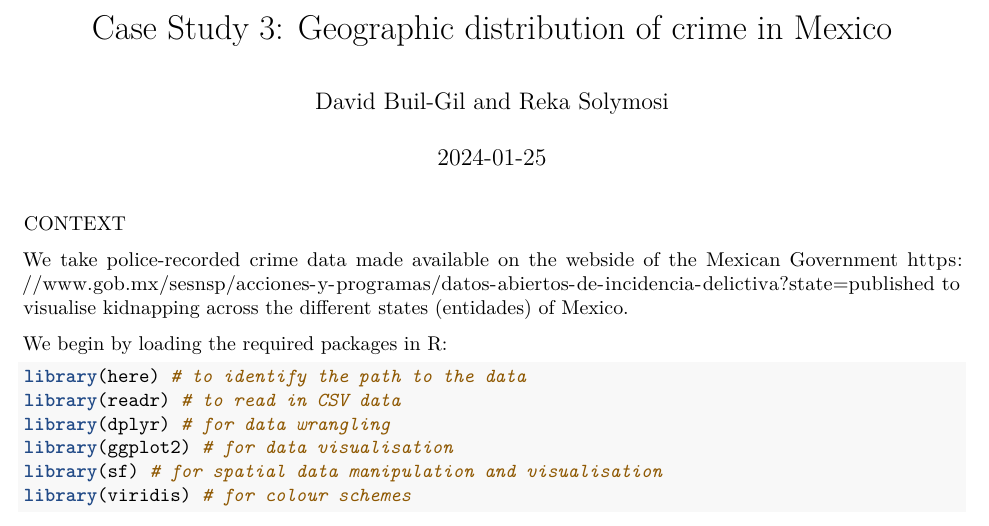
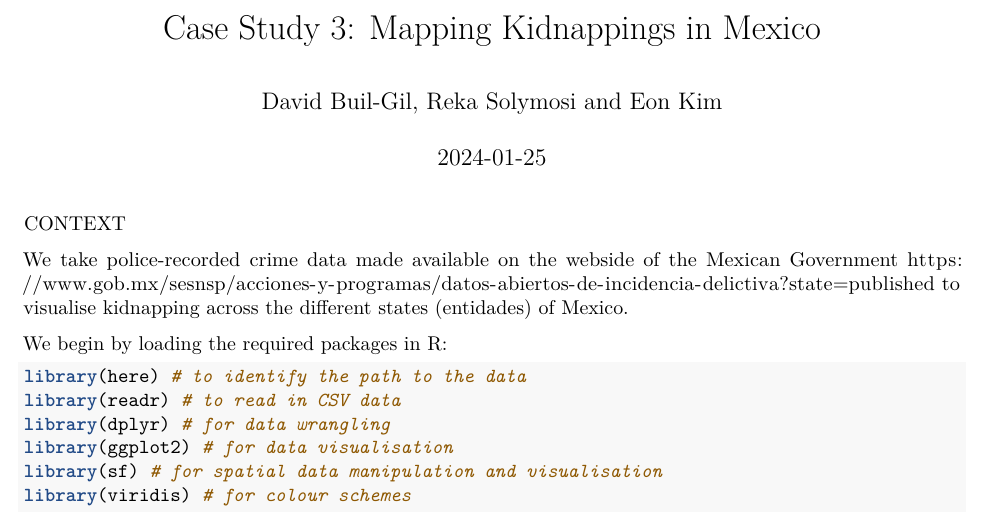
Before and after one commit to davidbuilgil/crim-data-south, an R Markdown document (exemplar-activity-3.Rmd): part of page 1 of 5, cut so that both start at the same text. Rendered offline with R 4.5, knitr and Pandoc, then LaTeX, with nearby package versions; some code elsewhere in the file could not run offline.

Commit message:
add eon to case study 3

```diff
--- a/exemplar-activity-3.Rmd
+++ b/exemplar-activity-3.Rmd
@@ -1,6 +1,6 @@
 ---
-title: 'Case Study 3: Geographic distribution of crime in Mexico'
-author: "David Buil-Gil and Reka Solymosi"
+title: 'Case Study 3: Mapping Kidnappings in Mexico'
+author: "David Buil-Gil, Reka Solymosi and Eon Kim"
 date: "2024-01-25"
 output:
   word_document: default
```
Also changed, not shown: 1 other file.
